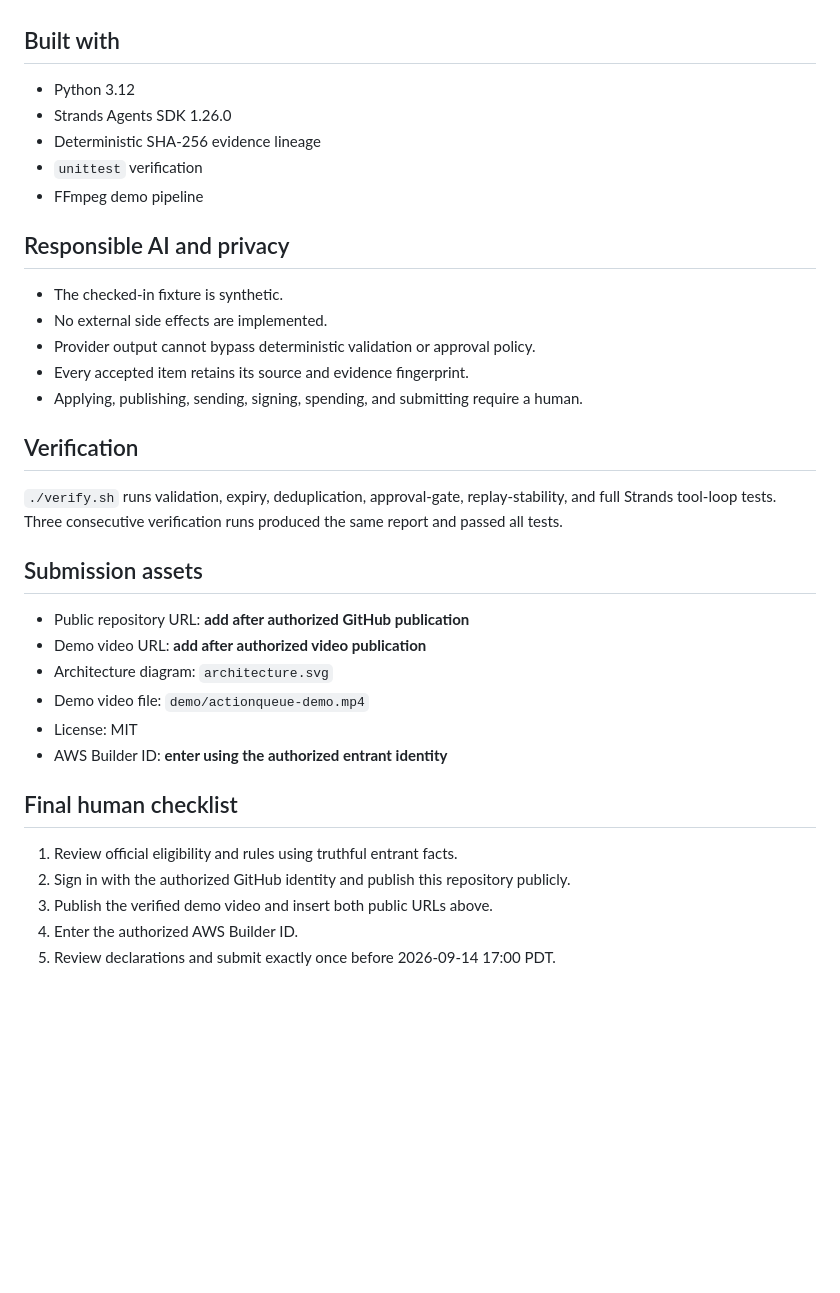
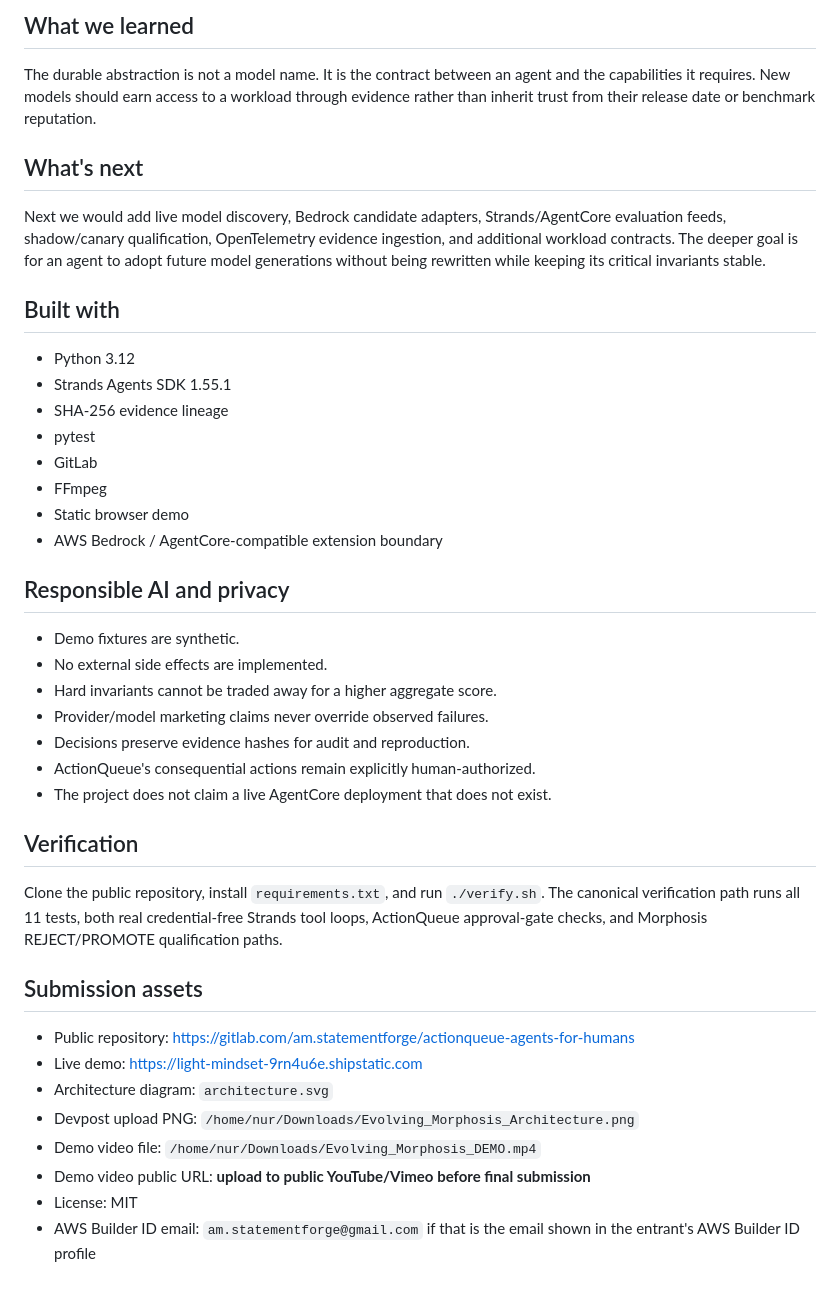
Before and after one commit to am-selenephose/evolving-morphosis, a Markdown page: SUBMISSION.md, the part around one of its changes. Drawn GitHub-style; blank space fills up the shorter version.

Commit message:
Finalize Evolving Morphosis Devpost packet

```diff
--- a/SUBMISSION.md
+++ b/SUBMISSION.md
@@ -32,37 +55,43 @@ The included credential-free `DeterministicDemoModel` drives the real Strands ev
+## What we learned
+
+The durable abstraction is not a model name. It is the contract between an agent and the capabilities it requires. New models should earn access to a workload through evidence rather than inherit trust from their release date or benchmark reputation.
+
+## What's next
+
+Next we would add live model discovery, Bedrock candidate adapters, Strands/AgentCore evaluation feeds, shadow/canary qualification, OpenTelemetry evidence ingestion, and additional workload contracts. The deeper goal is for an agent to adopt future model generations without being rewritten while keeping its critical invariants stable.
 
 ## Built with
 
 - Python 3.12
-- Strands Agents SDK 1.26.0
-- Deterministic SHA-256 evidence lineage
-- `unittest` verification
-- FFmpeg demo pipeline
+- Strands Agents SDK 1.55.1
+- SHA-256 evidence lineage
+- pytest
+- GitLab
+- FFmpeg
+- Static browser demo
+- AWS Bedrock / AgentCore-compatible extension boundary
 
 ## Responsible AI and privacy
 
-- The checked-in fixture is synthetic.
+- Demo fixtures are synthetic.
 - No external side effects are implemented.
-- Provider output cannot bypass deterministic validation or approval policy.
-- Every accepted item retains its source and evidence fingerprint.
-- Applying, publishing, sending, signing, spending, and submitting require a human.
+- Hard invariants cannot be traded away for a higher aggregate score.
+- Provider/model marketing claims never override observed failures.
+- Decisions preserve evidence hashes for audit and reproduction.
+- ActionQueue's consequential actions remain explicitly human-authorized.
+- The project does not claim a live AgentCore deployment that does not exist.
 
 ## Verification
 
-`./verify.sh` runs validation, expiry, deduplication, approval-gate, replay-stability, and full Strands tool-loop tests. Three consecutive verification runs produced the same report and passed all tests.
+Clone the public repository, install `requirements.txt`, and run `./verify.sh`. The canonical verification path runs all 11 tests, both real credential-free Strands tool loops, ActionQueue approval-gate checks, and Morphosis REJECT/PROMOTE qualification paths.
 
 ## Submission assets
 
-- Public repository URL: **add after authorized GitHub publication**
-- Demo video URL: **add after authorized video publication**
+- Public repository: https://gitlab.com/am.statementforge/actionqueue-agents-for-humans
+- Live demo: https://light-mindset-9rn4u6e.shipstatic.com
 - Architecture diagram: `architecture.svg`
-- Demo video file: `demo/actionqueue-demo.mp4`
+- Devpost upload PNG: `/home/nur/Downloads/Evolving_Morphosis_Architecture.png`
+- Demo video file: `/home/nur/Downloads/Evolving_Morphosis_DEMO.mp4`
+- Demo video public URL: **upload to public YouTube/Vimeo before final submission**
 - License: MIT
-- AWS Builder ID: **enter using the authorized entrant identity**
-
-## Final human checklist
-
-1. Review official eligibility and rules using truthful entrant facts.
-2. Sign in with the authorized GitHub identity and publish this repository publicly.
-3. Publish the verified demo video and insert both public URLs above.
-4. Enter the authorized AWS Builder ID.
-5. Review declarations and submit exactly once before 2026-09-14 17:00 PDT.
+- AWS Builder ID email: `am.statementforge@gmail.com` if that is the email shown in the entrant's AWS Builder ID profile
```
Also changed, not shown: other parts of SUBMISSION.md (+36 -13 lines).
